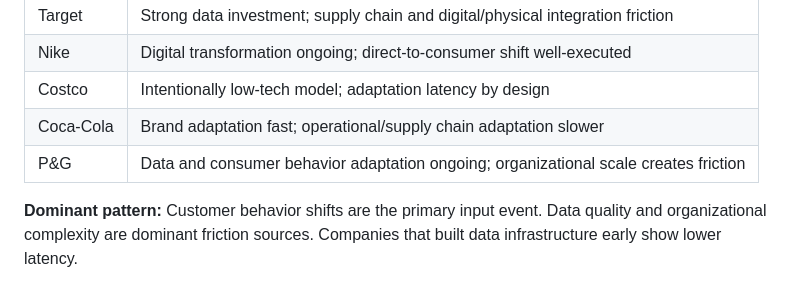
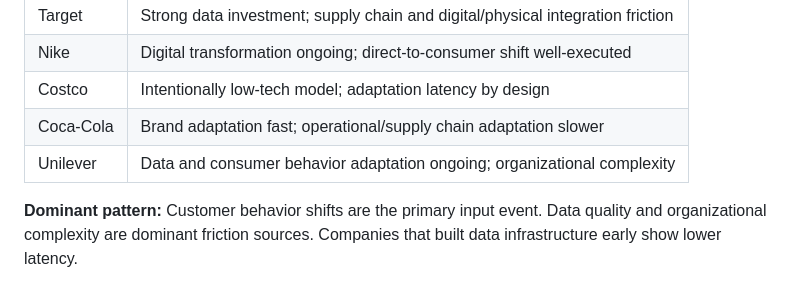
Before and after one commit to hdannabo/adaptive-systems-framework, a Markdown page: docs/company-taxonomy.md, the part around the change. GitHub-like rendering.

Commit message:
docs: replace P&G case study with Unilever

```diff
--- a/docs/company-taxonomy.md
+++ b/docs/company-taxonomy.md
@@ -124,7 +124,7 @@ dominant friction sources, and control layer characteristics.
 | Nike | Digital transformation ongoing; direct-to-consumer shift well-executed |
 | Costco | Intentionally low-tech model; adaptation latency by design |
 | Coca-Cola | Brand adaptation fast; operational/supply chain adaptation slower |
-| P&G | Data and consumer behavior adaptation ongoing; organizational scale creates friction |
+| Unilever | Data and consumer behavior adaptation ongoing; organizational complexity |
 
 **Dominant pattern:** Customer behavior shifts are the primary input event. Data quality and organizational complexity are dominant friction sources. Companies that built data infrastructure early show lower latency.
 
```
